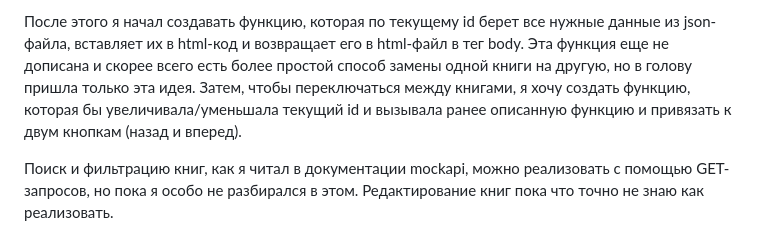
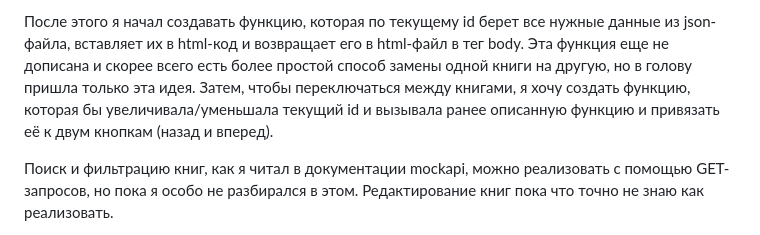
Before and after one commit to xMishaNya/TestTask, a Markdown page: README.md, the part around the change. GitHub-like rendering.

```diff
--- a/README.md
+++ b/README.md
@@ -22,7 +22,7 @@
 
 После этого я начал создавать функцию, которая по текущему id берет все нужные данные из json-файла, вставляет их в html-код и возвращает его в html-файл в тег body.
 Эта функция еще не дописана и скорее всего есть более простой способ замены одной книги на другую, но в голову пришла только эта идея.
-Затем, чтобы переключаться между книгами, я хочу создать функцию, которая бы увеличивала/уменьшала текущий id и вызывала ранее описанную функцию и привязать к двум кнопкам (назад и вперед).
+Затем, чтобы переключаться между книгами, я хочу создать функцию, которая бы увеличивала/уменьшала текущий id и вызывала ранее описанную функцию и привязать её к двум кнопкам (назад и вперед).
 
 Поиск и фильтрацию книг, как я читал в документации mockapi, можно реализовать с помощью GET-запросов, но пока я особо не разбирался в этом.
 Редактирование книг пока что точно не знаю как реализовать.
```
